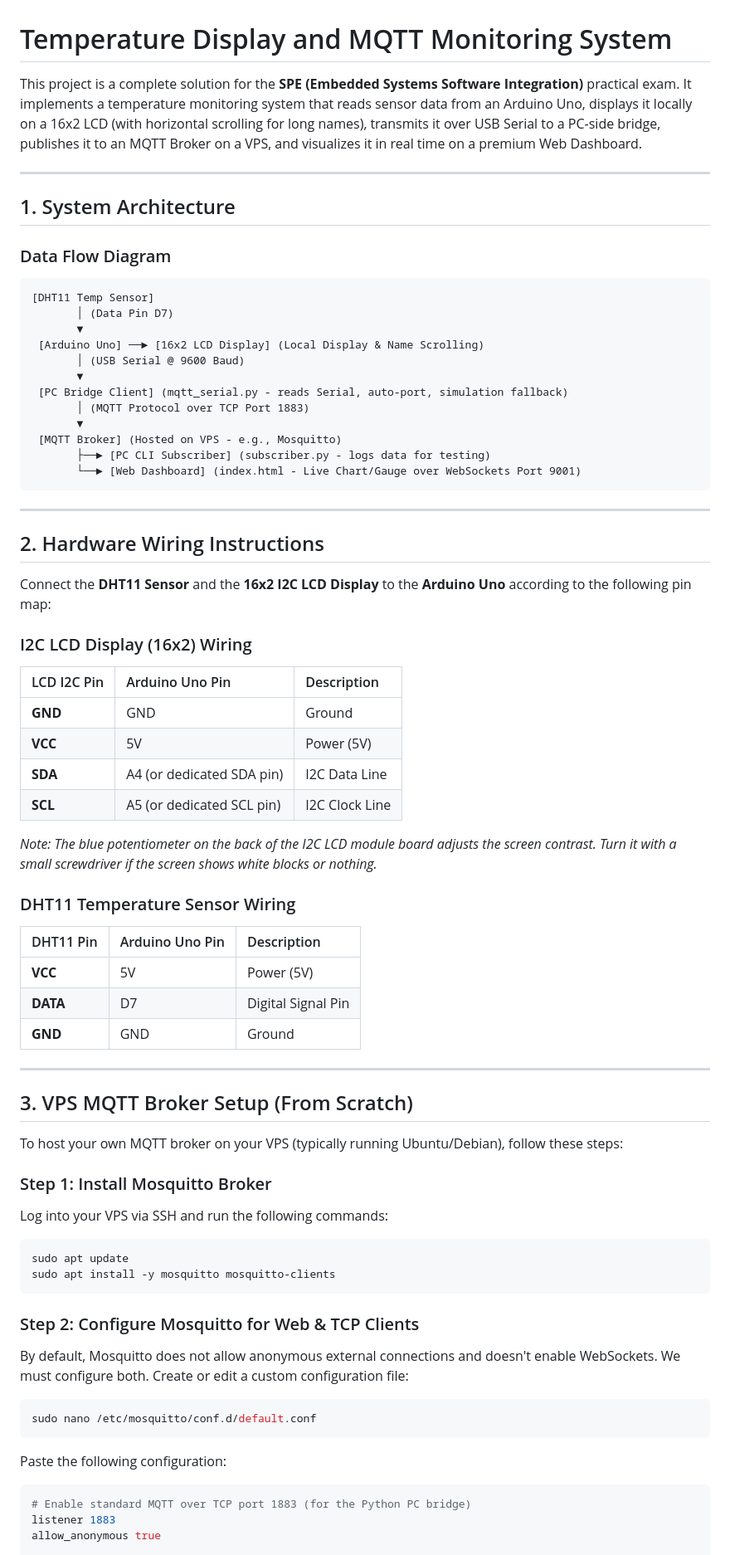
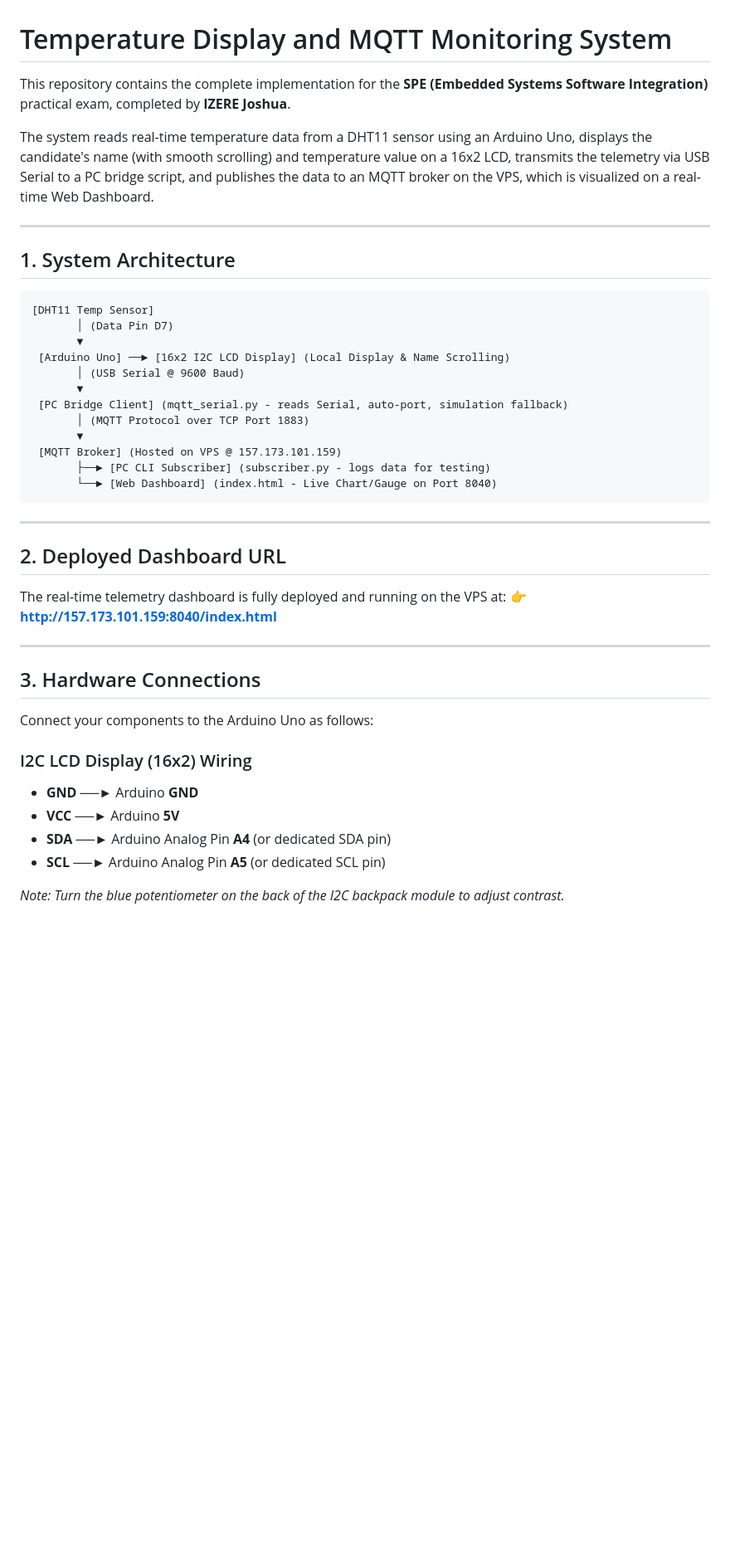
Before and after one commit to I-Josh-pro-grammin/DHT_Temp_sensor_practical, a Markdown page: README.md, the part around one of its changes. Shown at 83% size. Rendered like a GitHub page; blank space fills up the shorter version.

````diff
--- a/README.md
+++ b/README.md
@@ -1,72 +1,46 @@
 # Temperature Display and MQTT Monitoring System
 
-This project is a complete solution for the **SPE (Embedded Systems Software Integration)** practical exam. It implements a temperature monitoring system that reads sensor data from an Arduino Uno, displays it locally on a 16x2 LCD (with horizontal scrolling for long names), transmits it over USB Serial to a PC-side bridge, publishes it to an MQTT Broker on a VPS, and visualizes it in real time on a premium Web Dashboard.
+This repository contains the complete implementation for the **SPE (Embedded Systems Software Integration)** practical exam, completed by **IZERE Joshua**.
+
+The system reads real-time temperature data from a DHT11 sensor using an Arduino Uno, displays the candidate's name (with smooth scrolling) and temperature value on a 16x2 LCD, transmits the telemetry via USB Serial to a PC bridge script, and publishes the data to an MQTT broker on the VPS, which is visualized on a real-time Web Dashboard.
 
 ---
 
 ## 1. System Architecture
 
-### Data Flow Diagram
 ```
 [DHT11 Temp Sensor]
        │ (Data Pin D7)
        ▼
- [Arduino Uno] ──► [16x2 LCD Display] (Local Display & Name Scrolling)
+ [Arduino Uno] ──► [16x2 I2C LCD Display] (Local Display & Name Scrolling)
        │ (USB Serial @ 9600 Baud)
        ▼
  [PC Bridge Client] (mqtt_serial.py - reads Serial, auto-port, simulation fallback)
        │ (MQTT Protocol over TCP Port 1883)
        ▼
- [MQTT Broker] (Hosted on VPS - e.g., Mosquitto)
+ [MQTT Broker] (Hosted on VPS @ 157.173.101.159)
        ├──► [PC CLI Subscriber] (subscriber.py - logs data for testing)
-       └──► [Web Dashboard] (index.html - Live Chart/Gauge over WebSockets Port 9001)
+       └──► [Web Dashboard] (index.html - Live Chart/Gauge on Port 8040)
 ```
 
 ---
 
-## 2. Hardware Wiring Instructions
+## 2. Deployed Dashboard URL
 
-Connect the **DHT11 Sensor** and the **16x2 I2C LCD Display** to the **Arduino Uno** according to the following pin map:
-
-### I2C LCD Display (16x2) Wiring
-| LCD I2C Pin | Arduino Uno Pin | Description |
-| :--- | :--- | :--- |
-| **GND** | GND | Ground |
-| **VCC** | 5V | Power (5V) |
-| **SDA** | A4 (or dedicated SDA pin) | I2C Data Line |
-| **SCL** | A5 (or dedicated SCL pin) | I2C Clock Line |
-
-*Note: The blue potentiometer on the back of the I2C LCD module board adjusts the screen contrast. Turn it with a small screwdriver if the screen shows white blocks or nothing.*
-
-### DHT11 Temperature Sensor Wiring
-| DHT11 Pin | Arduino Uno Pin | Description |
-| :--- | :--- | :--- |
-| **VCC** | 5V | Power (5V) |
-| **DATA** | D7 | Digital Signal Pin |
-| **GND** | GND | Ground |
+The real-time telemetry dashboard is fully deployed and running on the VPS at:
+👉 **[http://157.173.101.159:8040/index.html](http://157.173.101.159:8040/index.html)**
 
 ---
 
-## 3. VPS MQTT Broker Setup (From Scratch)
+## 3. Hardware Connections
 
-To host your own MQTT broker on your VPS (typically running Ubuntu/Debian), follow these steps:
+Connect your components to the Arduino Uno as follows:
 
-### Step 1: Install Mosquitto Broker
-Log into your VPS via SSH and run the following commands:
-```bash
-sudo apt update
-sudo apt install -y mosquitto mosquitto-clients
-```
+### I2C LCD Display (16x2) Wiring
+*   **GND** ──► Arduino **GND**
+*   **VCC** ──► Arduino **5V**
+*   **SDA** ──► Arduino Analog Pin **A4** (or dedicated SDA pin)
+*   **SCL** ──► Arduino Analog Pin **A5** (or dedicated SCL pin)
 
-### Step 2: Configure Mosquitto for Web & TCP Clients
-By default, Mosquitto does not allow anonymous external connections and doesn't enable WebSockets. We must configure both.
-Create or edit a custom configuration file:
-```bash
-sudo nano /etc/mosquitto/conf.d/default.conf
-```
-Paste the following configuration:
-```ini
-# Enable standard MQTT over TCP port 1883 (for the Python PC bridge)
-listener 1883
-allow_anonymous true
+*Note: Turn the blue potentiometer on the back of the I2C backpack module to adjust contrast.*
 
````
Also changed, not shown: other parts of README.md (+23 -79 lines).
